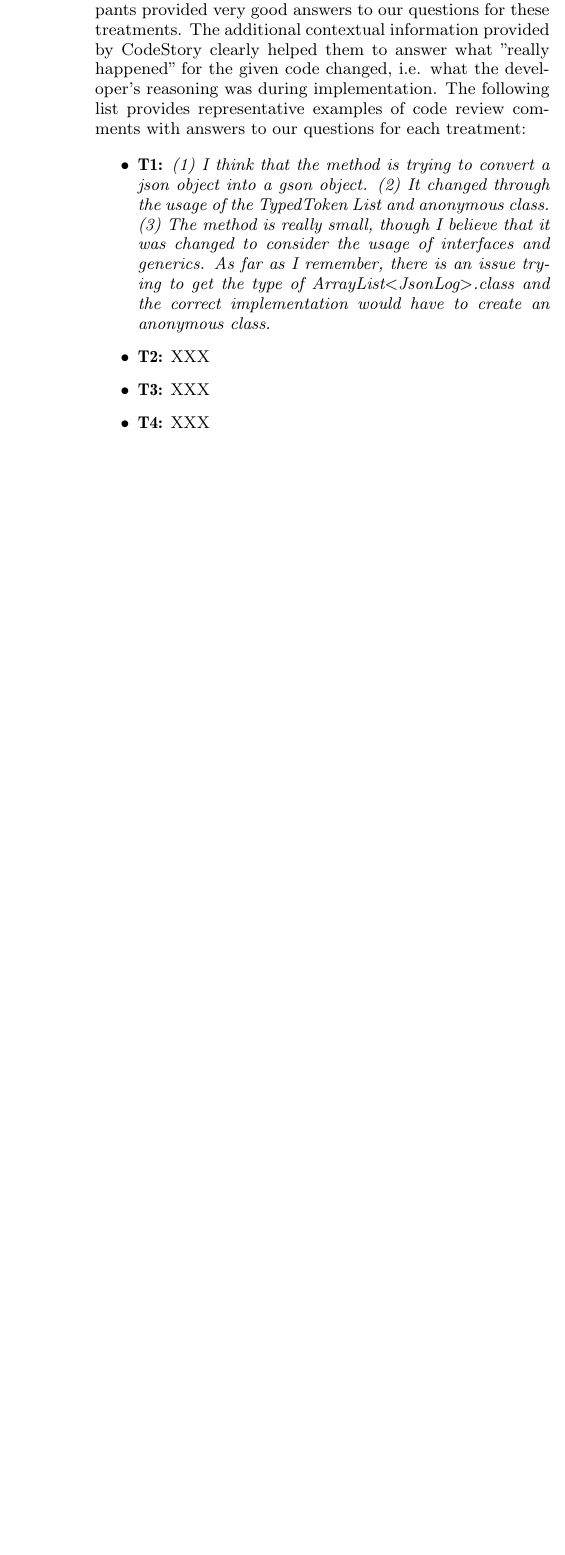
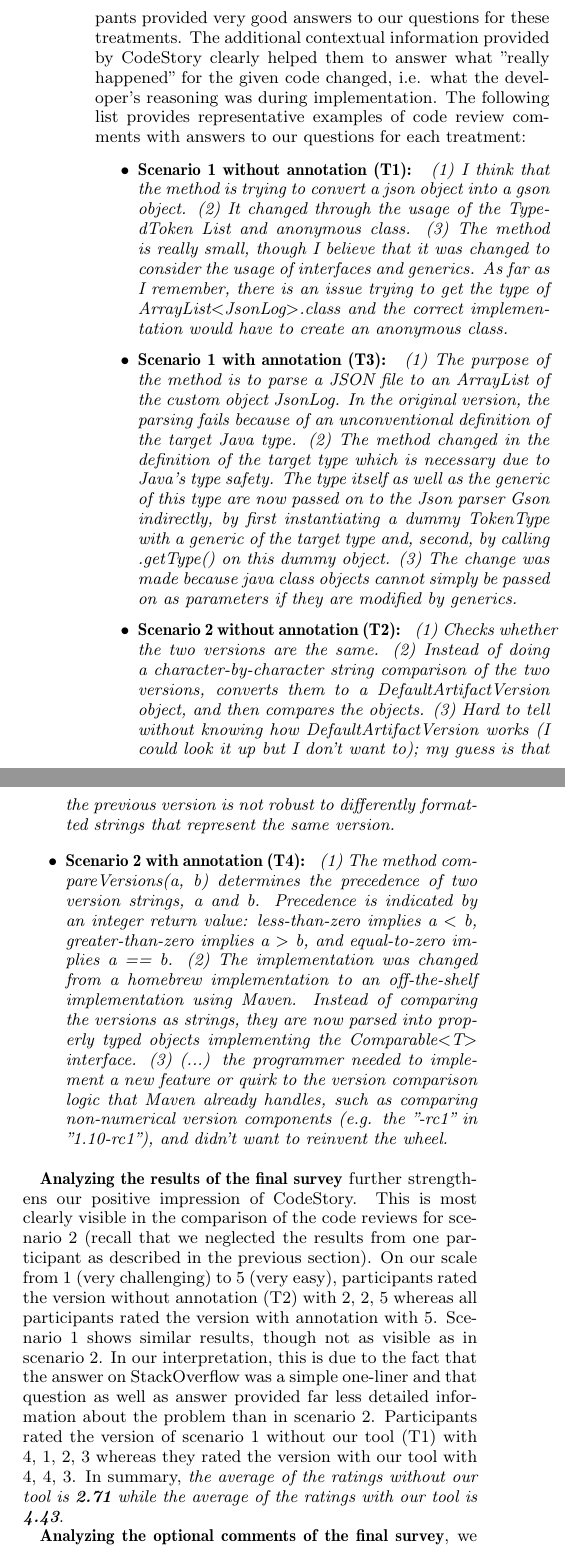
Before and after one commit to nickbradley/codestory, a LaTeX paper (paper/manifest.tex, which reads paper/sections/evaluation.tex): part of one column of page 6 of 6 before the commit and two parts of the columns of page 6 of 7 after it, the two joined at a grey line, cut so that both start at the same text, the shorter picture padded with empty space. Compiled offline with pdfLaTeX.

Commit message:
evaluation: v5

```diff
--- a/paper/sections/evaluation.tex
+++ b/paper/sections/evaluation.tex
@@ -171,22 +170,29 @@ Comparing code review comments without (T1/T2) and with CodeStory annotation (T3
 In contrast, comments on code reviews with CodeStory (T3/T4) showed significantly higher quality. Most participants provided very good answers to our questions for these treatments. The additional contextual information provided by CodeStory clearly helped them to answer what "really happened" for the given code changed, i.e. what the developer's reasoning was during implementation. The following list provides representative examples of code review comments with answers to our questions for each treatment:
 
 \begin{itemize}
-  \item \textbf{T1:}
-\textit{(1) I think that the method is trying to convert a json object into a gson object.
+  \item \textbf{Scenario 1 without annotation (T1):}
+\textit{
+(1) I think that the method is trying to convert a json object into a gson object.
 (2) It changed through the usage of the TypedToken List and anonymous class.
-(3) The method is really small, though I believe that it was changed to consider the usage of interfaces and generics. As far as I remember, there is an issue trying to get the type of  ArrayList<JsonLog>.class and the correct implementation would have to create an anonymous class.}
-  \item \textbf{T2:} XXX
-  \item \textbf{T3:} XXX
-  \item \textbf{T4:} XXX
+(3) The method is really small, though I believe that it was changed to consider the usage of interfaces and generics. As far as I remember, there is an issue trying to get the type of  ArrayList<JsonLog>.class and the correct implementation would have to create an anonymous class.
+}
+  \item \textbf{Scenario 1 with annotation (T3):}
+\textit{
+(1) The purpose of the method is to parse a JSON file to an ArrayList of the custom object JsonLog. In the original version, the parsing fails because of an unconventional definition of the target Java type. (2) The method changed in the definition of the target type which is necessary due to Java's type safety. The type itself as well as the generic of this type are now passed on to the Json parser Gson indirectly, by first instantiating a dummy TokenType with a generic of the target type and, second, by calling .getType() on this dummy object. (3) The change was made because java class objects cannot simply be passed on as parameters if they are modified by generics.
+}
+  \item \textbf{Scenario 2 without annotation (T2):}
+\textit{
+(1) Checks whether the two versions are the same. (2) Instead of doing a character-by-character string comparison of the two versions, converts them to a DefaultArtifactVersion object, and then compares the objects. (3) Hard to tell without knowing how DefaultArtifactVersion works (I could look it up but I don't want to); my guess is that the previous version is not robust to differently formatted strings that represent the same version.
+}
+  \item \textbf{Scenario 2 with annotation (T4):}
+\textit{
+(1) The method compareVersions(a, b) determines the precedence of two version strings, a and b. Precedence is indicated by an integer return value: less-than-zero implies a < b, greater-than-zero implies a > b, and equal-to-zero implies a == b. (2) The implementation was changed from a homebrew implementation to an off-the-shelf implementation using Maven. Instead of comparing the versions as strings, they are now parsed into properly typed objects implementing the Comparable<T> interface. (3) (...) the programmer needed to implement a new feature or quirk to the version comparison logic that Maven already handles, such as comparing non-numerical version components (e.g. the "-rc1" in "1.10-rc1"), and didn't want to reinvent the wheel.
+}
 \end{itemize}
 
-% much guessing in - (presumably, it appears to be, it seems to me, I think, I believe...)
-% quality of comments decreases from 1 to 3 in -
-% quality of industry developers comments is generally higher but trend of - to + are the same
-% some googled
-% some commented that answering is not possible without further information on -
+\textbf{Analyzing the results of the final survey} further strengthens our positive impression of CodeStory. This is most clearly visible in the comparison of the code reviews for scenario 2 (recall that we neglected the results from one participant as described in the previous section). On our scale from 1 (very challenging) to 5 (very easy), participants rated the version without annotation (T2) with 2, 2, 5 whereas all participants rated the version with annotation with 5. Scenario 1 shows similar results, though not as visible as in scenario 2. In our interpretation, this is due to the fact that the answer on StackOverflow was a simple one-liner and that question as well as answer provided far less detailed information about the problem than in scenario 2. Participants rated the version of scenario 1 without our tool (T1) with 4, 1, 2, 3 whereas they rated the version with our tool with 4, 4, 3. In summary, \textit{the average of the ratings without our tool is \textbf{2.71} while the average of the ratings with our tool is \textbf{4.43}}.
 
-% examples for treatments
+\textbf{Analyzing the optional comments of the final survey}, we noticed that one participants missed exactly the element of information that we neglected after our pilot survey, the \textit{Google search query leading to StackOverflow} (see section~\ref{eval-survey}): \textit{The search term(s) which led the programmer to that version comparison StackOverflow question could have been useful for explaining why s/he made the change. Search terms such as "java version comparison algorithm", "java version comparison best practice", and "java version comparison pre-release metadata" might all lead to that question, but convey different intents/requirements.} Our interpretation is that the participants in the pilot survey might not have fully understood what we referred to with this element and they would most likely have considered it more useful in an actual code review.
 
 \subsection{Threads to Validity} \label{eval-threats}
 
```
Also changed, not shown: paper/sections/implementation.tex (+21 -21 lines), paper/sections/evaluation.tex (39 more changed lines).
